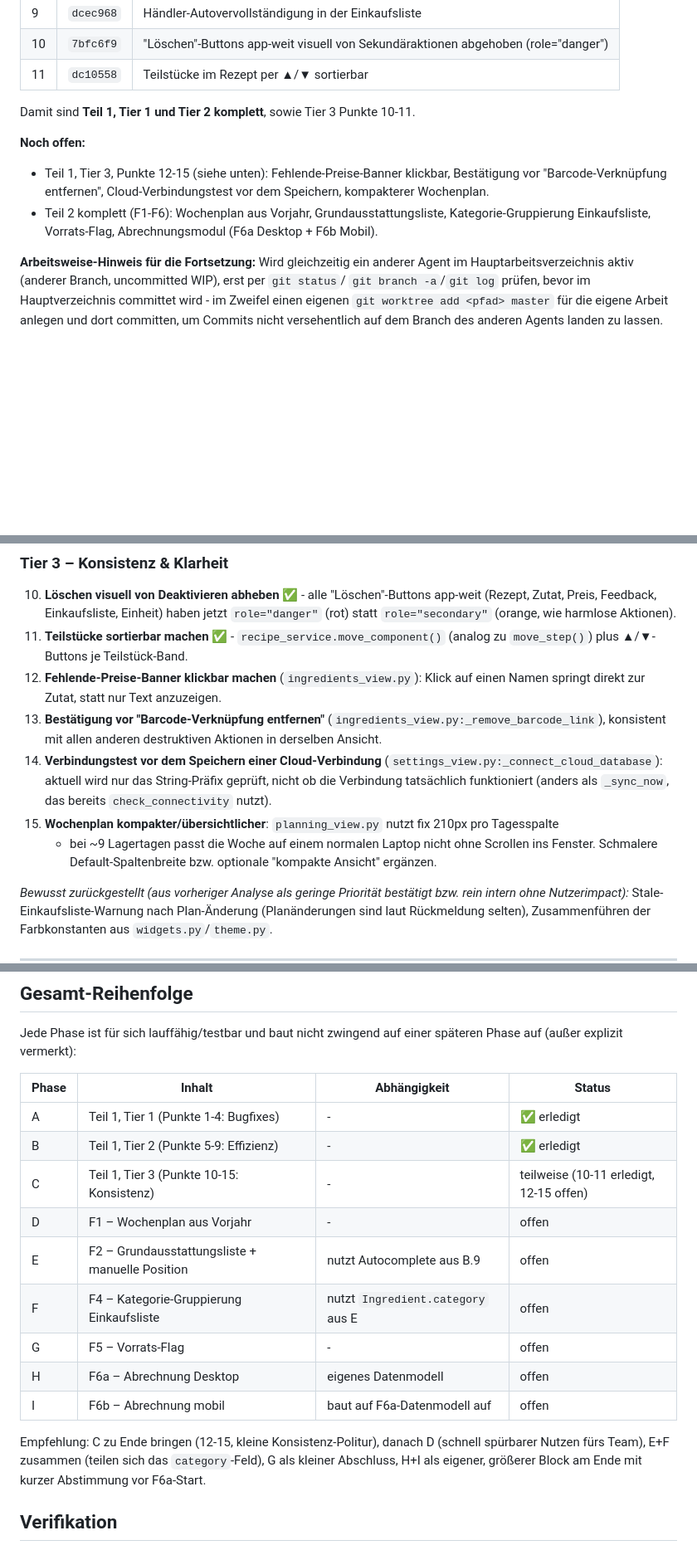
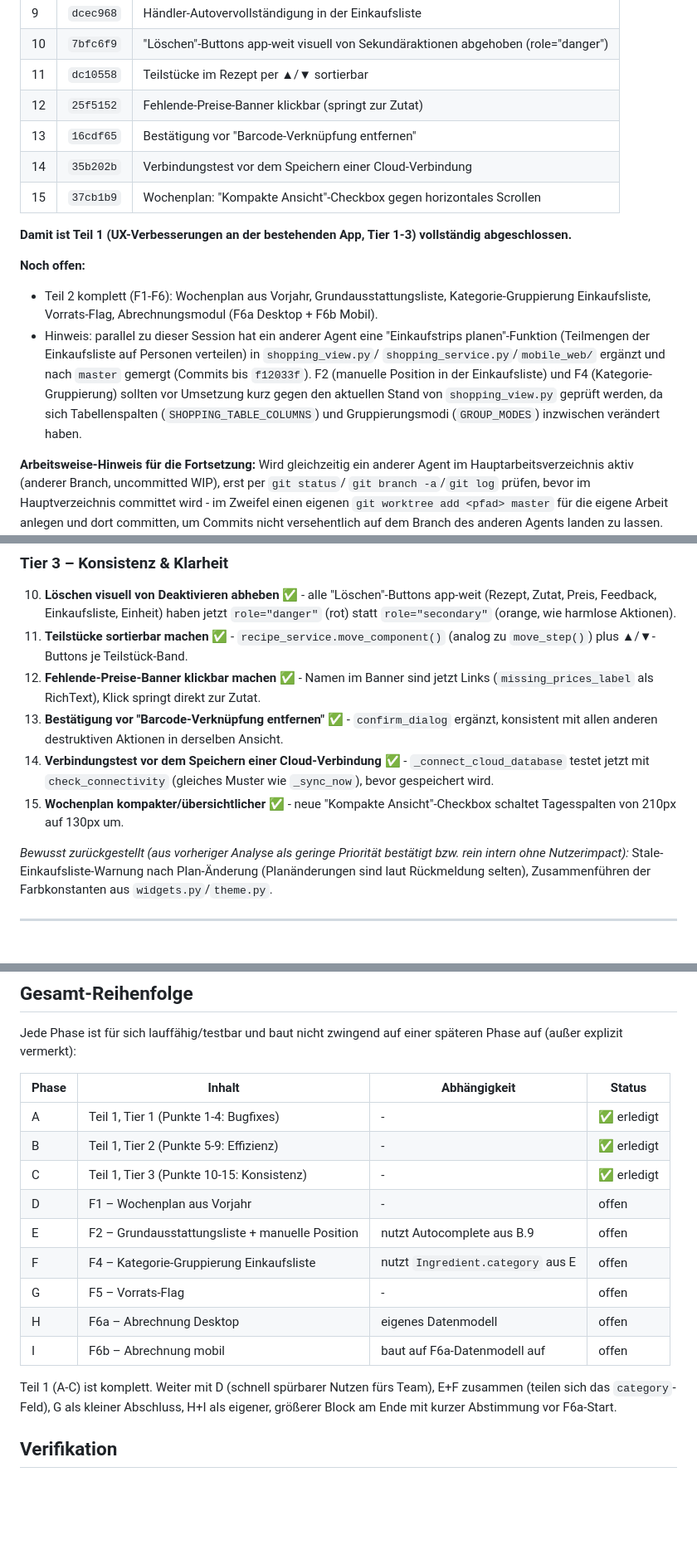
Before and after one commit to michiwghamm-sketch/K-chenplaner, a Markdown page: docs/ux_feature_roadmap.md, 3 parts joined by grey strips. Shown at 83% size. GitHub-like rendering; blank space fills up the shorter version.

Commit message:
Roadmap: Teil 1 (UX-Verbesserungen) vollständig abgeschlossen markieren
Fixes 12-15 (Tier 3) sind erledigt - damit ist ganz Teil 1 durch. Fortschritt,
Commit-Liste und Phasentabelle aktualisiert, Hinweis auf die parallel
gelandete "Einkaufstrips planen"-Funktion ergänzt (relevant für F2/F4 in
Teil 2, da shopping_view.py sich seitdem strukturell verändert hat).

```diff
--- a/docs/ux_feature_roadmap.md
+++ b/docs/ux_feature_roadmap.md
@@ -23,16 +23,25 @@ gleichzeitig am Repo arbeitende Agents sichtbar bleibt.
 | 9 | `dcec968` | Händler-Autovervollständigung in der Einkaufsliste |
 | 10 | `7bfc6f9` | "Löschen"-Buttons app-weit visuell von Sekundäraktionen abgehoben (role="danger") |
 | 11 | `dc10558` | Teilstücke im Rezept per ▲/▼ sortierbar |
+| 12 | `25f5152` | Fehlende-Preise-Banner klickbar (springt zur Zutat) |
+| 13 | `16cdf65` | Bestätigung vor "Barcode-Verknüpfung entfernen" |
+| 14 | `35b202b` | Verbindungstest vor dem Speichern einer Cloud-Verbindung |
+| 15 | `37cb1b9` | Wochenplan: "Kompakte Ansicht"-Checkbox gegen horizontales Scrollen |
 
-Damit sind **Teil 1, Tier 1 und Tier 2 komplett**, sowie Tier 3 Punkte 10-11.
+**Damit ist Teil 1 (UX-Verbesserungen an der bestehenden App, Tier 1-3) vollständig
+abgeschlossen.**
 
 **Noch offen:**
 
-- Teil 1, Tier 3, Punkte 12-15 (siehe unten): Fehlende-Preise-Banner klickbar, Bestätigung vor
-  "Barcode-Verknüpfung entfernen", Cloud-Verbindungstest vor dem Speichern, kompakterer
-  Wochenplan.
 - Teil 2 komplett (F1-F6): Wochenplan aus Vorjahr, Grundausstattungsliste, Kategorie-Gruppierung
   Einkaufsliste, Vorrats-Flag, Abrechnungsmodul (F6a Desktop + F6b Mobil).
+- Hinweis: parallel zu dieser Session hat ein anderer Agent eine "Einkaufstrips planen"-Funktion
+  (Teilmengen der Einkaufsliste auf Personen verteilen) in `shopping_view.py`/
+  `shopping_service.py`/`mobile_web/` ergänzt und nach `master` gemergt (Commits bis `f12033f`).
+  F2 (manuelle Position in der Einkaufsliste) und F4 (Kategorie-Gruppierung) sollten vor
+  Umsetzung kurz gegen den aktuellen Stand von `shopping_view.py` geprüft werden, da sich
+  Tabellenspalten (`SHOPPING_TABLE_COLUMNS`) und Gruppierungsmodi (`GROUP_MODES`) inzwischen
+  verändert haben.
 
 **Arbeitsweise-Hinweis für die Fortsetzung:** Wird gleichzeitig ein anderer Agent im
 Hauptarbeitsverzeichnis aktiv (anderer Branch, uncommitted WIP), erst per `git status`/
@@ -139,16 +148,14 @@ Zwei Erkenntnisse aus der Durchsicht sind besonders wichtig für die Priorisieru
     `role="secondary"` (orange, wie harmlose Aktionen).
 11. **Teilstücke sortierbar machen** ✅ - `recipe_service.move_component()` (analog zu
     `move_step()`) plus ▲/▼-Buttons je Teilstück-Band.
-12. **Fehlende-Preise-Banner klickbar machen** (`ingredients_view.py`): Klick auf einen Namen
-    springt direkt zur Zutat, statt nur Text anzuzeigen.
-13. **Bestätigung vor "Barcode-Verknüpfung entfernen"** (`ingredients_view.py:_remove_barcode_link`),
-    konsistent mit allen anderen destruktiven Aktionen in derselben Ansicht.
-14. **Verbindungstest vor dem Speichern einer Cloud-Verbindung** (`settings_view.py:_connect_cloud_database`):
-    aktuell wird nur das String-Präfix geprüft, nicht ob die Verbindung tatsächlich
-    funktioniert (anders als `_sync_now`, das bereits `check_connectivity` nutzt).
-15. **Wochenplan kompakter/übersichtlicher**: `planning_view.py` nutzt fix 210px pro Tagesspalte
-    - bei ~9 Lagertagen passt die Woche auf einem normalen Laptop nicht ohne Scrollen ins
-      Fenster. Schmalere Default-Spaltenbreite bzw. optionale "kompakte Ansicht" ergänzen.
+12. **Fehlende-Preise-Banner klickbar machen** ✅ - Namen im Banner sind jetzt Links
+    (`missing_prices_label` als RichText), Klick springt direkt zur Zutat.
+13. **Bestätigung vor "Barcode-Verknüpfung entfernen"** ✅ - `confirm_dialog` ergänzt, konsistent
+    mit allen anderen destruktiven Aktionen in derselben Ansicht.
+14. **Verbindungstest vor dem Speichern einer Cloud-Verbindung** ✅ - `_connect_cloud_database`
+    testet jetzt mit `check_connectivity` (gleiches Muster wie `_sync_now`), bevor gespeichert wird.
+15. **Wochenplan kompakter/übersichtlicher** ✅ - neue "Kompakte Ansicht"-Checkbox schaltet
+    Tagesspalten von 210px auf 130px um.
 
 *Bewusst zurückgestellt (aus vorheriger Analyse als geringe Priorität bestätigt bzw. rein
 intern ohne Nutzerimpact):* Stale-Einkaufsliste-Warnung nach Plan-Änderung (Planänderungen
@@ -274,7 +281,7 @@ Jede Phase ist für sich lauffähig/testbar und baut nicht zwingend auf einer sp
 |---|---|---|---|
 | A | Teil 1, Tier 1 (Punkte 1-4: Bugfixes) | - | ✅ erledigt |
 | B | Teil 1, Tier 2 (Punkte 5-9: Effizienz) | - | ✅ erledigt |
-| C | Teil 1, Tier 3 (Punkte 10-15: Konsistenz) | - | teilweise (10-11 erledigt, 12-15 offen) |
+| C | Teil 1, Tier 3 (Punkte 10-15: Konsistenz) | - | ✅ erledigt |
 | D | F1 – Wochenplan aus Vorjahr | - | offen |
 | E | F2 – Grundausstattungsliste + manuelle Position | nutzt Autocomplete aus B.9 | offen |
 | F | F4 – Kategorie-Gruppierung Einkaufsliste | nutzt `Ingredient.category` aus E | offen |
@@ -282,9 +289,9 @@ Jede Phase ist für sich lauffähig/testbar und baut nicht zwingend auf einer sp
 | H | F6a – Abrechnung Desktop | eigenes Datenmodell | offen |
 | I | F6b – Abrechnung mobil | baut auf F6a-Datenmodell auf | offen |
 
-Empfehlung: C zu Ende bringen (12-15, kleine Konsistenz-Politur), danach D (schnell spürbarer
-Nutzen fürs Team), E+F zusammen (teilen sich das `category`-Feld), G als kleiner Abschluss,
-H+I als eigener, größerer Block am Ende mit kurzer Abstimmung vor F6a-Start.
+Teil 1 (A-C) ist komplett. Weiter mit D (schnell spürbarer Nutzen fürs Team), E+F zusammen
+(teilen sich das `category`-Feld), G als kleiner Abschluss, H+I als eigener, größerer Block am
+Ende mit kurzer Abstimmung vor F6a-Start.
 
 ## Verifikation
 
```
Also changed, not shown: other parts of docs/ux_feature_roadmap.md (+2 -2 lines).
